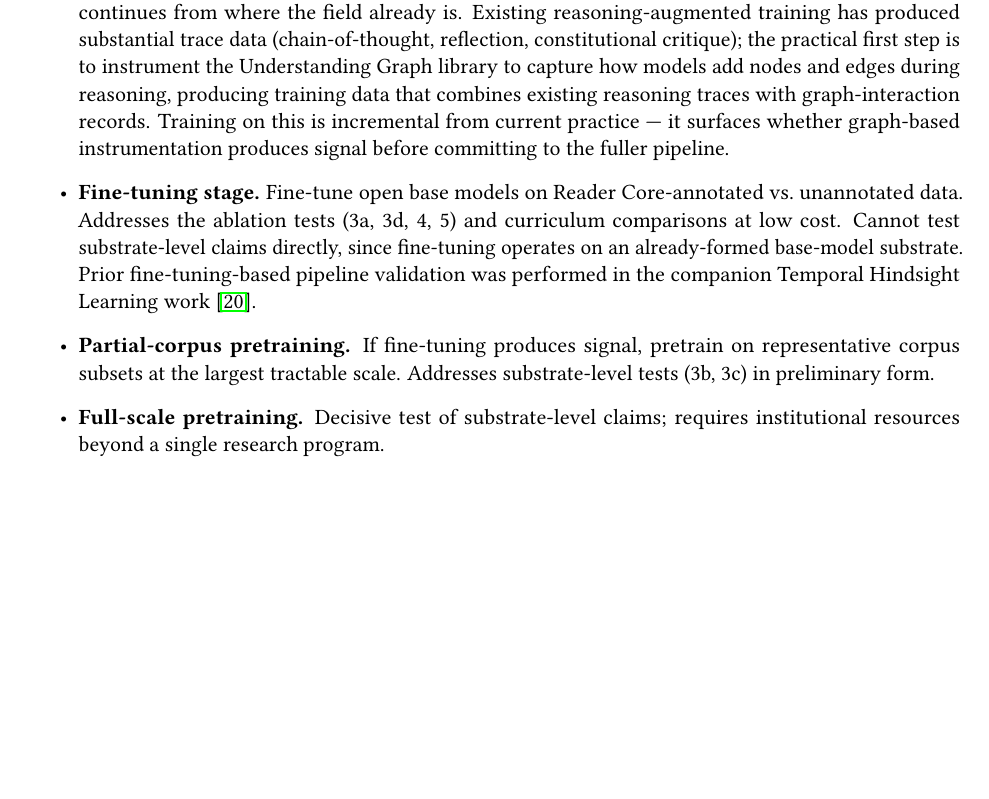
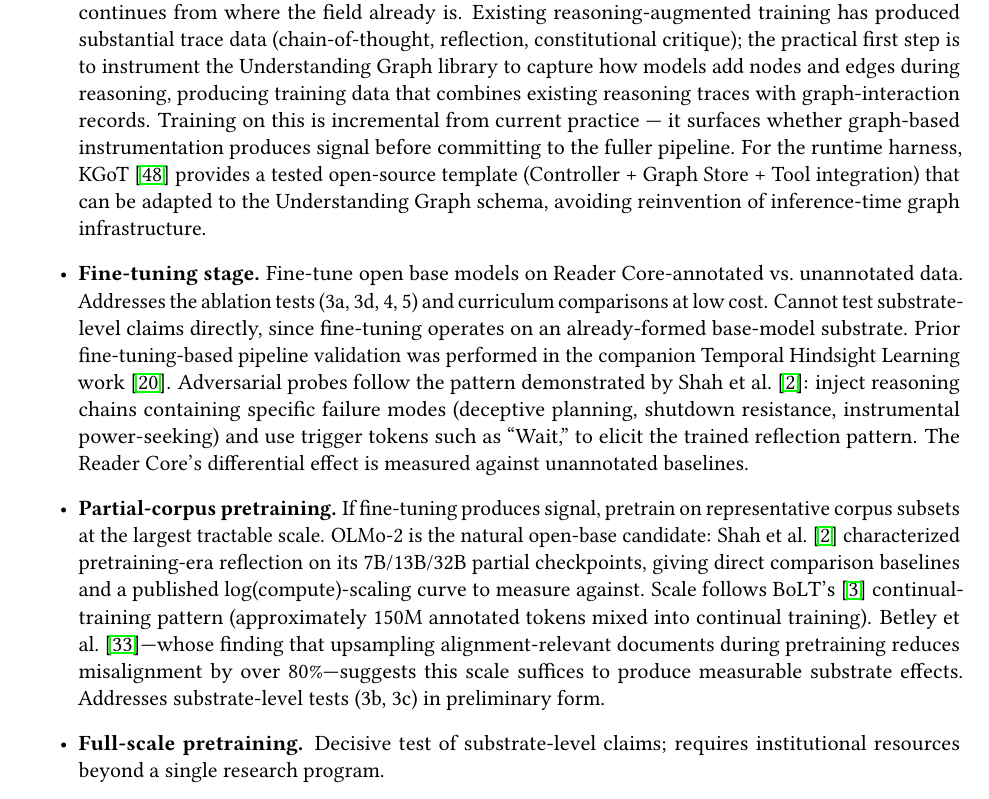
Before and after one commit to emergent-wisdom/entangled-alignment, a LaTeX paper (paper/entangled-alignment.tex): part of page 46 of 76, cut so that both start at the same text, the shorter picture padded with empty space. Compiled offline with pdfLaTeX.

Commit message:
§6.1 Phase 1: concrete methodology inheritance from recent work
Three inline references added to the staged feasibility bullets:

- Continuation stage: KGoT (Besta et al. 2025) as open-source harness template, avoiding reinvention of inference-time graph infrastructure.
- Fine-tuning stage: Shah et al.'s adversarial probe methodology — inject reasoning chains with specific failure modes (deceptive planning, shutdown resistance, instrumental power-seeking), trigger with "Wait," tokens, measure Reader Core differential vs. unannotated baseline.
- Partial-corpus pretraining stage: OLMo-2 named as natural open-base candidate (Shah et al. already published 7B/13B/32B partial-checkpoint reflection data, giving direct comparison baseline and log(compute)-scaling curve); BoLT continual-training pattern (~150M tokens) as scale anchor; Betley et al.'s upsampling-reduces-misalignment finding as evidence that this scale suffices for measurable substrate effects.

The research plan now inherits methodology from Shah et al., Besta et al., Ruan et al. (BoLT), and Betley et al. rather than specifying testing in the abstract.

Co-Authored-By: Claude Opus 4.7 (1M context) <noreply@anthropic.com>

```diff
--- a/paper/entangled-alignment.tex
+++ b/paper/entangled-alignment.tex
@@ -1099,9 +1099,9 @@ load-bearing? Does the Epistemic Horizon constraint matter?
 \paragraph{Staged feasibility.} Phase 1 progresses from analytical foundation to empirical tests of increasing cost:
 \begin{itemize}
     \item \textbf{Analytical foundation.} Before empirical runs, the pipeline's design warrants deep analytical evaluation: is the multi-agent architecture sufficient to generate substrate-forming training data, and does graph-structured reasoning capture what the theory requires? This includes literature-informed assessment (reasoning-augmented pretraining, graph-of-thoughts architectures, cognitive modeling of expert reading) and component-level structural analysis of the refraction protocol, node-type taxonomy, and agent decomposition --- paralleling the phrase-level self-stabilizing-core analysis of the mantra conducted in the companion Distributed Defense work. The human baseline comparison (Test~1) also belongs at this stage: whether generated traces match human expert reasoning is a direct test of the pipeline's validity as a generator of substrate-forming data, independent of any trained model. Analytical evaluation surfaces design weaknesses before any training run commits to them.
-    \item \textbf{Continuation of current practice.} Before any novel pipeline runs, the nearest research path continues from where the field already is. Existing reasoning-augmented training has produced substantial trace data (chain-of-thought, reflection, constitutional critique); the practical first step is to instrument the Understanding Graph library to capture how models add nodes and edges during reasoning, producing training data that combines existing reasoning traces with graph-interaction records. Training on this is incremental from current practice --- it surfaces whether graph-based instrumentation produces signal before committing to the fuller pipeline.
-    \item \textbf{Fine-tuning stage.} Fine-tune open base models on Reader Core-annotated vs.\ unannotated data. Addresses the ablation tests (3a, 3d, 4, 5) and curriculum comparisons at low cost. Cannot test substrate-level claims directly, since fine-tuning operates on an already-formed base-model substrate. Prior fine-tuning-based pipeline validation was performed in the companion Temporal Hindsight Learning work~\cite{westerberg2026thl}.
-    \item \textbf{Partial-corpus pretraining.} If fine-tuning produces signal, pretrain on representative corpus subsets at the largest tractable scale. Addresses substrate-level tests (3b, 3c) in preliminary form.
+    \item \textbf{Continuation of current practice.} Before any novel pipeline runs, the nearest research path continues from where the field already is. Existing reasoning-augmented training has produced substantial trace data (chain-of-thought, reflection, constitutional critique); the practical first step is to instrument the Understanding Graph library to capture how models add nodes and edges during reasoning, producing training data that combines existing reasoning traces with graph-interaction records. Training on this is incremental from current practice --- it surfaces whether graph-based instrumentation produces signal before committing to the fuller pipeline. For the runtime harness, KGoT~\cite{besta2025kgot} provides a tested open-source template (Controller + Graph Store + Tool integration) that can be adapted to the Understanding Graph schema, avoiding reinvention of inference-time graph infrastructure.
+    \item \textbf{Fine-tuning stage.} Fine-tune open base models on Reader Core-annotated vs.\ unannotated data. Addresses the ablation tests (3a, 3d, 4, 5) and curriculum comparisons at low cost. Cannot test substrate-level claims directly, since fine-tuning operates on an already-formed base-model substrate. Prior fine-tuning-based pipeline validation was performed in the companion Temporal Hindsight Learning work~\cite{westerberg2026thl}. Adversarial probes follow the pattern demonstrated by Shah et al.~\cite{rethinkingreflection2025}: inject reasoning chains containing specific failure modes (deceptive planning, shutdown resistance, instrumental power-seeking) and use trigger tokens such as ``Wait,'' to elicit the trained reflection pattern. The Reader Core's differential effect is measured against unannotated baselines.
+    \item \textbf{Partial-corpus pretraining.} If fine-tuning produces signal, pretrain on representative corpus subsets at the largest tractable scale. OLMo-2 is the natural open-base candidate: Shah et al.~\cite{rethinkingreflection2025} characterized pretraining-era reflection on its 7B/13B/32B partial checkpoints, giving direct comparison baselines and a published log(compute)-scaling curve to measure against. Scale follows BoLT's~\cite{ruan2025bolt} continual-training pattern (approximately 150M annotated tokens mixed into continual training). Betley et al.~\cite{betley2025alignment}---whose finding that upsampling alignment-relevant documents during pretraining reduces misalignment by over 80\%---suggests this scale suffices to produce measurable substrate effects. Addresses substrate-level tests (3b, 3c) in preliminary form.
     \item \textbf{Full-scale pretraining.} Decisive test of substrate-level claims; requires institutional resources beyond a single research program.
 \end{itemize}
 The staged progression surfaces design weaknesses and early empirical failure modes before committing to expensive runs.
```
Also changed, not shown: paper/entangled-alignment.pdf.
